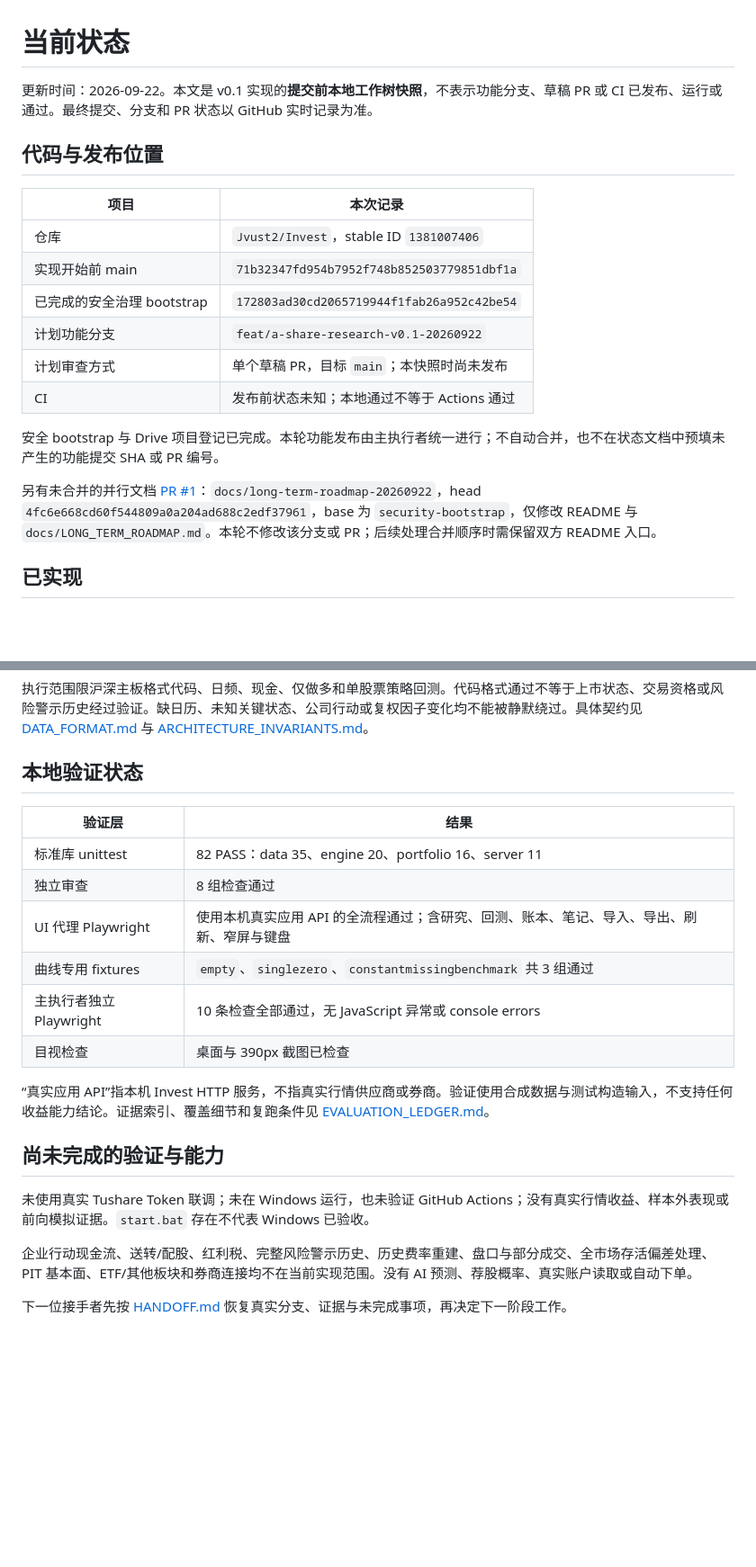
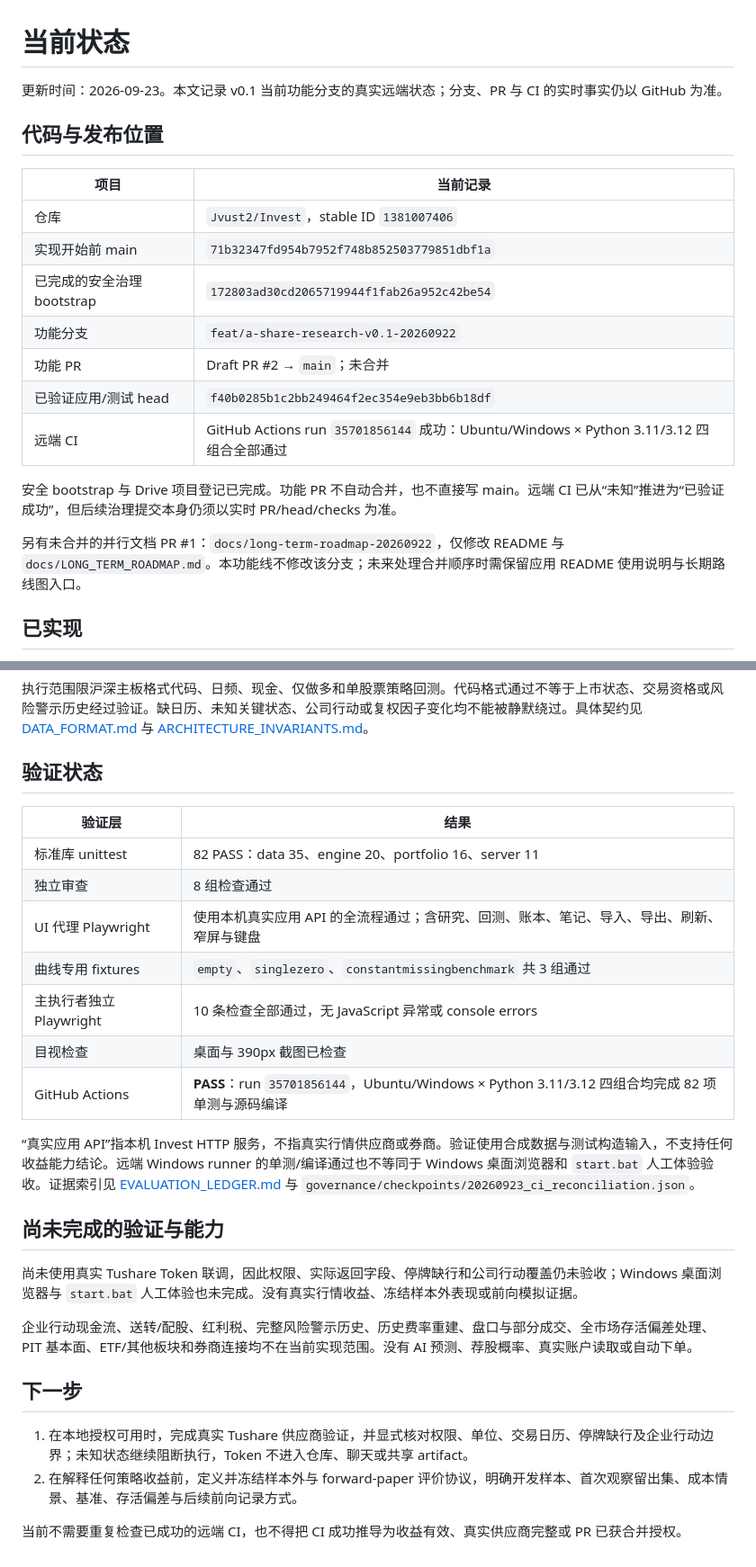
Before and after one commit to Jvust1/Invest, a Markdown page: docs/CURRENT_STATE.md, 2 parts joined by grey strips. Shown at 90% size. Rendered like a GitHub page; blank space fills up the shorter version.

Commit message:
docs: reconcile current state with live CI

```diff
--- a/docs/CURRENT_STATE.md
+++ b/docs/CURRENT_STATE.md
@@ -1,21 +1,22 @@
 # 当前状态
 
-更新时间：2026-09-22。本文是 v0.1 实现的**提交前本地工作树快照**，不表示功能分支、草稿 PR 或 CI 已发布、运行或通过。最终提交、分支和 PR 状态以 GitHub 实时记录为准。
+更新时间：2026-09-23。本文记录 v0.1 当前功能分支的真实远端状态；分支、PR 与 CI 的实时事实仍以 GitHub 为准。
 
 ## 代码与发布位置
 
-| 项目 | 本次记录 |
+| 项目 | 当前记录 |
 | --- | --- |
 | 仓库 | `Jvust2/Invest`，stable ID `1381007406` |
 | 实现开始前 main | `71b32347fd954b7952f748b852503779851dbf1a` |
 | 已完成的安全治理 bootstrap | `172803ad30cd2065719944f1fab26a952c42be54` |
-| 计划功能分支 | `feat/a-share-research-v0.1-20260922` |
-| 计划审查方式 | 单个草稿 PR，目标 `main`；本快照时尚未发布 |
-| CI | 发布前状态未知；本地通过不等于 Actions 通过 |
+| 功能分支 | `feat/a-share-research-v0.1-20260922` |
+| 功能 PR | Draft PR #2 → `main`；未合并 |
+| 已验证应用/测试 head | `f40b0285b1c2bb249464f2ec354e9eb3bb6b18df` |
+| 远端 CI | GitHub Actions run `35701856144` 成功：Ubuntu/Windows × Python 3.11/3.12 四组合全部通过 |
 
-安全 bootstrap 与 Drive 项目登记已完成。本轮功能发布由主执行者统一进行；不自动合并，也不在状态文档中预填未产生的功能提交 SHA 或 PR 编号。
+安全 bootstrap 与 Drive 项目登记已完成。功能 PR 不自动合并，也不直接写 main。远端 CI 已从“未知”推进为“已验证成功”，但后续治理提交本身仍须以实时 PR/head/checks 为准。
 
-另有未合并的并行文档 [PR #1](https://github.com/Jvust2/Invest/pull/1)：`docs/long-term-roadmap-20260922`，head `4fc6e668cd60f544809a0a204ad688c2edf37961`，base 为 `security-bootstrap`，仅修改 README 与 `docs/LONG_TERM_ROADMAP.md`。本轮不修改该分支或 PR；后续处理合并顺序时需保留双方 README 入口。
+另有未合并的并行文档 PR #1：`docs/long-term-roadmap-20260922`，仅修改 README 与 `docs/LONG_TERM_ROADMAP.md`。本功能线不修改该分支；未来处理合并顺序时需保留应用 README 使用说明与长期路线图入口。
 
 ## 已实现
 
@@ -28,7 +29,7 @@
 
 执行范围限沪深主板格式代码、日频、现金、仅做多和单股票策略回测。代码格式通过不等于上市状态、交易资格或风险警示历史经过验证。缺日历、未知关键状态、公司行动或复权因子变化均不能被静默绕过。具体契约见 [DATA_FORMAT.md](DATA_FORMAT.md) 与 [ARCHITECTURE_INVARIANTS.md](ARCHITECTURE_INVARIANTS.md)。
 
-## 本地验证状态
+## 验证状态
 
 | 验证层 | 结果 |
 | --- | --- |
@@ -38,13 +39,19 @@
 | 曲线专用 fixtures | `empty`、`singlezero`、`constantmissingbenchmark` 共 3 组通过 |
 | 主执行者独立 Playwright | 10 条检查全部通过，无 JavaScript 异常或 console errors |
 | 目视检查 | 桌面与 390px 截图已检查 |
+| GitHub Actions | **PASS**：run `35701856144`，Ubuntu/Windows × Python 3.11/3.12 四组合均完成 82 项单测与源码编译 |
 
-“真实应用 API”指本机 Invest HTTP 服务，不指真实行情供应商或券商。验证使用合成数据与测试构造输入，不支持任何收益能力结论。证据索引、覆盖细节和复跑条件见 [EVALUATION_LEDGER.md](EVALUATION_LEDGER.md)。
+“真实应用 API”指本机 Invest HTTP 服务，不指真实行情供应商或券商。验证使用合成数据与测试构造输入，不支持任何收益能力结论。远端 Windows runner 的单测/编译通过也不等同于 Windows 桌面浏览器和 `start.bat` 人工体验验收。证据索引见 [EVALUATION_LEDGER.md](EVALUATION_LEDGER.md) 与 `governance/checkpoints/20260923_ci_reconciliation.json`。
 
 ## 尚未完成的验证与能力
 
-未使用真实 Tushare Token 联调；未在 Windows 运行，也未验证 GitHub Actions；没有真实行情收益、样本外表现或前向模拟证据。`start.bat` 存在不代表 Windows 已验收。
+尚未使用真实 Tushare Token 联调，因此权限、实际返回字段、停牌缺行和公司行动覆盖仍未验收；Windows 桌面浏览器与 `start.bat` 人工体验也未完成。没有真实行情收益、冻结样本外表现或前向模拟证据。
 
 企业行动现金流、送转/配股、红利税、完整风险警示历史、历史费率重建、盘口与部分成交、全市场存活偏差处理、PIT 基本面、ETF/其他板块和券商连接均不在当前实现范围。没有 AI 预测、荐股概率、真实账户读取或自动下单。
 
-下一位接手者先按 [HANDOFF.md](HANDOFF.md) 恢复真实分支、证据与未完成事项，再决定下一阶段工作。
+## 下一步
+
+1. 在本地授权可用时，完成真实 Tushare 供应商验证，并显式核对权限、单位、交易日历、停牌缺行及企业行动边界；未知状态继续阻断执行，Token 不进入仓库、聊天或共享 artifact。
+2. 在解释任何策略收益前，定义并冻结样本外与 forward-paper 评价协议，明确开发样本、首次观察留出集、成本情景、基准、存活偏差与后续前向记录方式。
+
+当前不需要重复检查已成功的远端 CI，也不得把 CI 成功推导为收益有效、真实供应商完整或 PR 已获合并授权。
```
